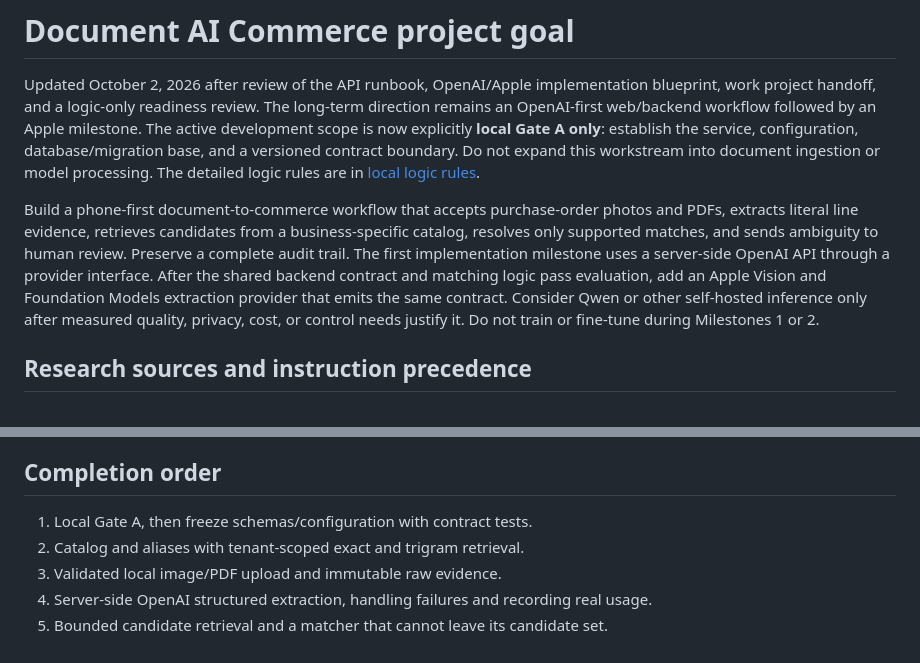
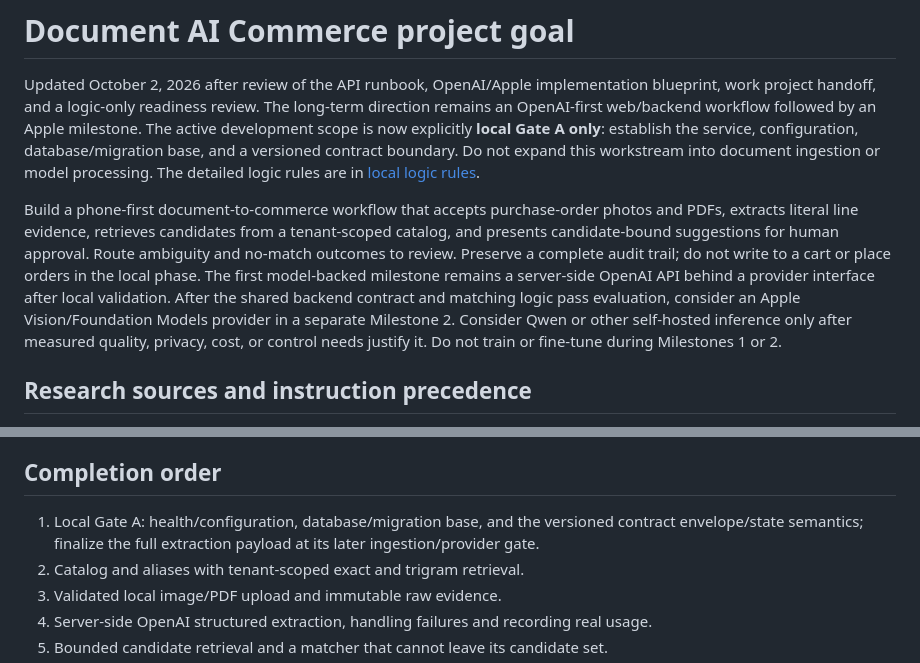
Before and after one commit to CarlitosRed/advance-po-reader, a Markdown page: PROJECT_GOAL.md, 2 parts joined by grey strips. Drawn GitHub-style.

Commit message:
docs: clarify review-only resolution and local gate

```diff
--- a/PROJECT_GOAL.md
+++ b/PROJECT_GOAL.md
@@ -2,7 +2,7 @@
 
 Updated October 2, 2026 after review of the API runbook, OpenAI/Apple implementation blueprint, work project handoff, and a logic-only readiness review. The long-term direction remains an OpenAI-first web/backend workflow followed by an Apple milestone. The active development scope is now explicitly **local Gate A only**: establish the service, configuration, database/migration base, and a versioned contract boundary. Do not expand this workstream into document ingestion or model processing. The detailed logic rules are in [local logic rules](docs/local-logic-rules-2026-10-02.md).
 
-Build a phone-first document-to-commerce workflow that accepts purchase-order photos and PDFs, extracts literal line evidence, retrieves candidates from a business-specific catalog, resolves only supported matches, and sends ambiguity to human review. Preserve a complete audit trail. The first implementation milestone uses a server-side OpenAI API through a provider interface. After the shared backend contract and matching logic pass evaluation, add an Apple Vision and Foundation Models extraction provider that emits the same contract. Consider Qwen or other self-hosted inference only after measured quality, privacy, cost, or control needs justify it. Do not train or fine-tune during Milestones 1 or 2.
+Build a phone-first document-to-commerce workflow that accepts purchase-order photos and PDFs, extracts literal line evidence, retrieves candidates from a tenant-scoped catalog, and presents candidate-bound suggestions for human approval. Route ambiguity and no-match outcomes to review. Preserve a complete audit trail; do not write to a cart or place orders in the local phase. The first model-backed milestone remains a server-side OpenAI API behind a provider interface after local validation. After the shared backend contract and matching logic pass evaluation, consider an Apple Vision/Foundation Models provider in a separate Milestone 2. Consider Qwen or other self-hosted inference only after measured quality, privacy, cost, or control needs justify it. Do not train or fine-tune during Milestones 1 or 2.
 
 ## Research sources and instruction precedence
 
@@ -71,7 +71,7 @@ The next implementation task is Gate A only in a separate local worktree: create
 
 ## Completion order
 
-1. Local Gate A, then freeze schemas/configuration with contract tests.
+1. Local Gate A: health/configuration, database/migration base, and the versioned contract envelope/state semantics; finalize the full extraction payload at its later ingestion/provider gate.
 2. Catalog and aliases with tenant-scoped exact and trigram retrieval.
 3. Validated local image/PDF upload and immutable raw evidence.
 4. Server-side OpenAI structured extraction, handling failures and recording real usage.
```
